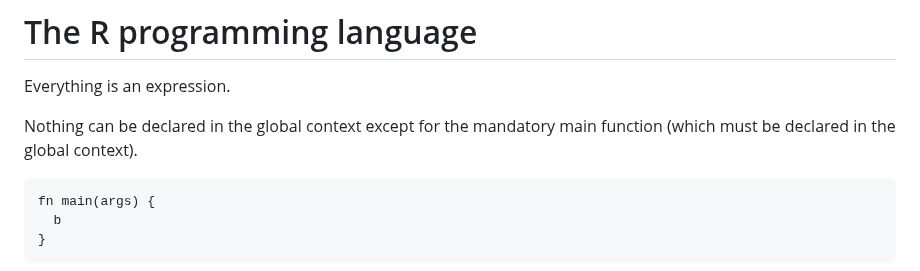
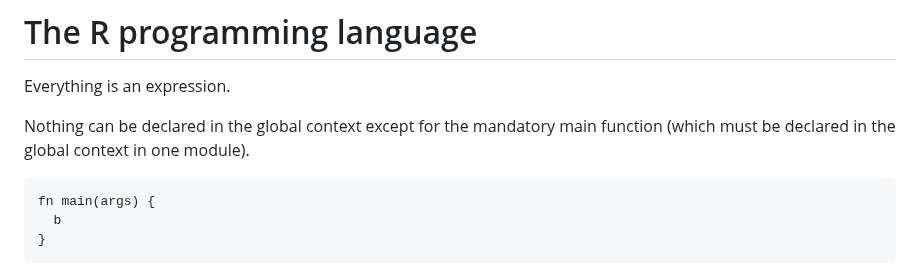
Before and after one commit to joagre/ratatoskr, a Markdown page: ideas/r.md, the part around the change. GitHub-like rendering.

Commit message:
being anal

````diff
--- a/ideas/r.md
+++ b/ideas/r.md
@@ -3,7 +3,7 @@
 Everything is an expression.
 
 Nothing can be declared in the global context except for the mandatory
-main function (which must be declared in the global context).
+main function (which must be declared in the global context in one module).
 
 ```
 fn main(args) {
````
